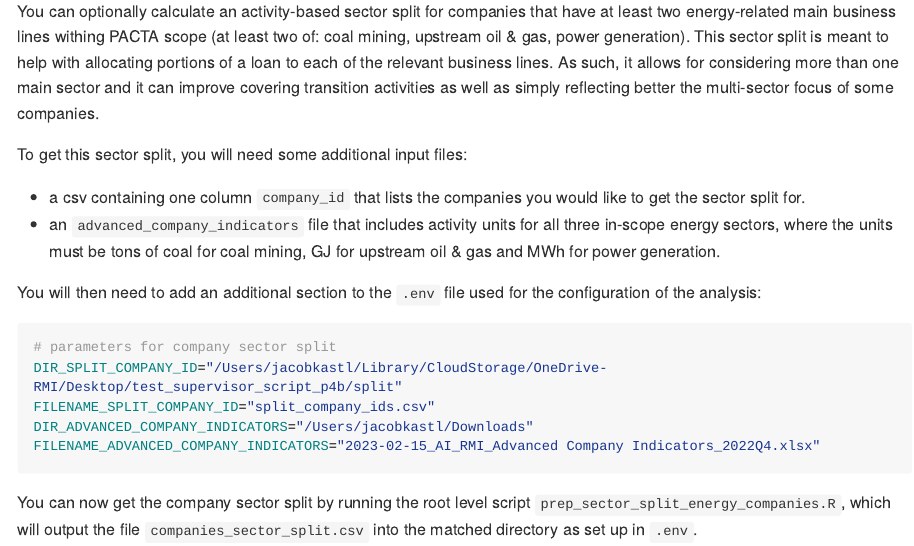
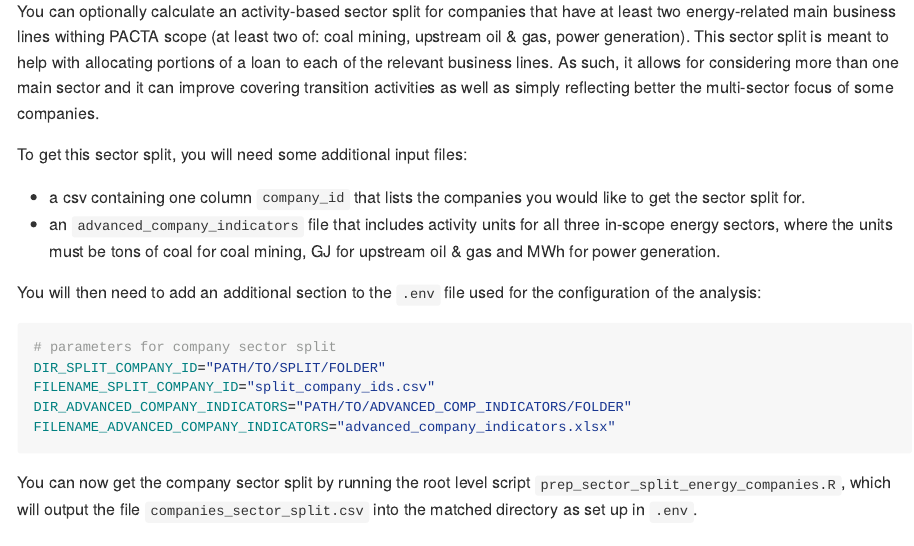
Before and after one commit to RMI-PACTA/pacta.aggregate.loanbook.plots, an R Markdown document (README.Rmd): the page in a window 1100 px wide, from 1840 px down. The pictures show the output file README.md that the author committed with the source, drawn offline in the style of GitHub; long lines of code are wrapped.

Commit message:
fix paths in README

````diff
--- a/README.Rmd
+++ b/README.Rmd
@@ -127,10 +127,10 @@ configuration of the analysis:
 
 ``` bash
 # parameters for company sector split
-DIR_SPLIT_COMPANY_ID="/Users/jacobkastl/Library/CloudStorage/OneDrive-RMI/Desktop/test_supervisor_script_p4b/split"
+DIR_SPLIT_COMPANY_ID="PATH/TO/SPLIT/FOLDER"
 FILENAME_SPLIT_COMPANY_ID="split_company_ids.csv"
-DIR_ADVANCED_COMPANY_INDICATORS="/Users/jacobkastl/Downloads"
-FILENAME_ADVANCED_COMPANY_INDICATORS="2023-02-15_AI_RMI_Advanced Company Indicators_2022Q4.xlsx"
+DIR_ADVANCED_COMPANY_INDICATORS="PATH/TO/ADVANCED_COMP_INDICATORS/FOLDER"
+FILENAME_ADVANCED_COMPANY_INDICATORS="advanced_company_indicators.xlsx"
 
 ```
 
````
Also changed, not shown: README.md.
